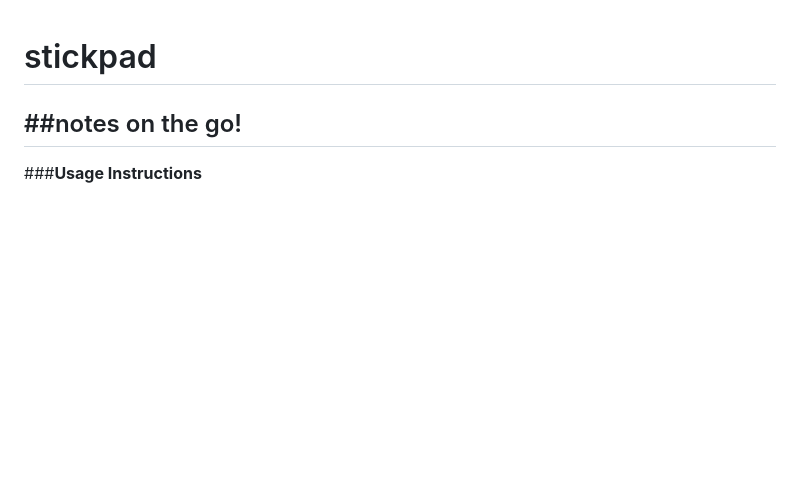
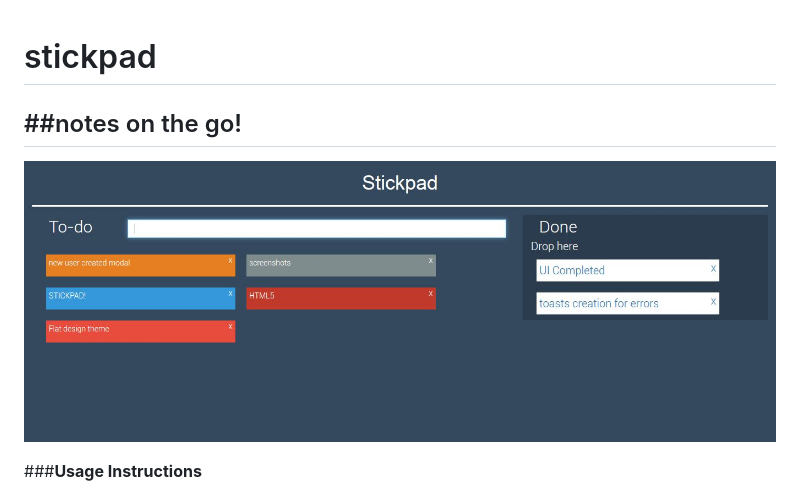
Before and after one commit to ps48/stickpad, a Markdown page: README.md, the part around the change. Drawn GitHub-style; pictures changed too: screenshots/stickpad.JPG (added); blank space fills up the shorter version.

Commit message:
screenshot added

```diff
--- a/README.md
+++ b/README.md
@@ -2,6 +2,8 @@ stickpad
 ========
 ##notes on the go!
 ------------------
+
+![site-screenshot](https://github.com/ps48/stickpad/blob/master/screenshots/stickpad.JPG "Screenshot")
 
 ###**Usage Instructions**
 
```
